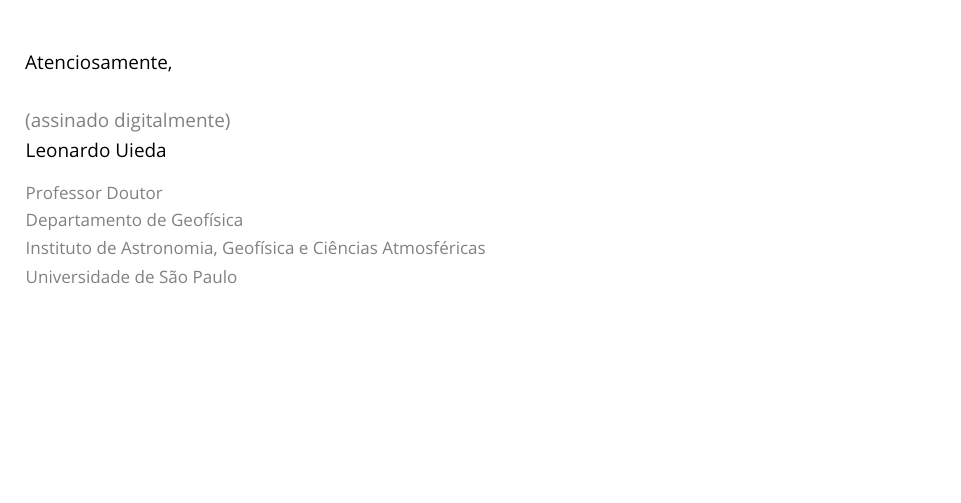
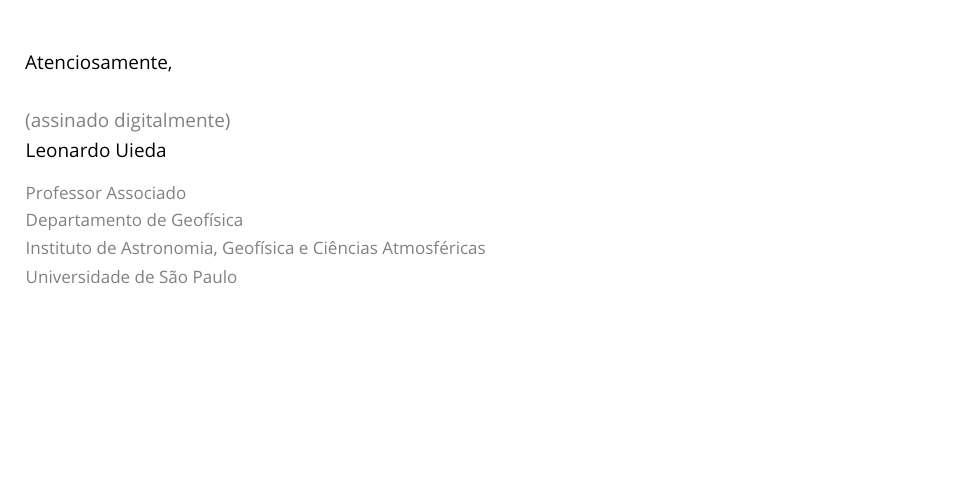
Before and after one commit to leouieda/templates, a LaTeX document (letter/letter.tex): part of page 2 of 2, cut so that both start at the same text. Compiled offline with pdfLaTeX.

Commit message:
Professor Doutor -> Associado

```diff
--- a/letter/letter.tex
+++ b/letter/letter.tex
@@ -8,7 +8,7 @@
 % Set variables with the title, authors, etc.
 \newcommand{\Titulo}{Carta}
 \newcommand{\Nome}{Leonardo Uieda}
-\newcommand{\Cargo}{Professor Doutor}
+\newcommand{\Cargo}{Professor Associado}
 \newcommand{\Email}{uieda@usp.br}
 \newcommand{\Telefone}{+55 11 30914787}
 
```
